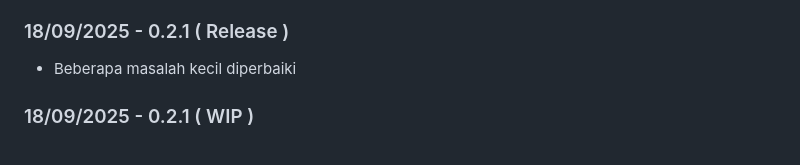
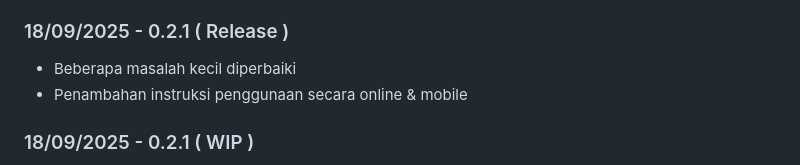
Before and after one commit to Banditov/XI-TKJ-3_PWL_Kelompok-5, a Markdown page: README.md, the part around the change. GitHub-like rendering; folded sections open.

```diff
--- a/README.md
+++ b/README.md
@@ -176,6 +176,7 @@ Distributed under the Unlicense License. See [`LICENSE.txt`](./LICENSE.txt) for
 ### 18/09/2025 - 0.2.1 ( Release )
 
 - Beberapa masalah kecil diperbaiki
+- Penambahan instruksi penggunaan secara online & mobile
 
 ### 18/09/2025 - 0.2.1 ( WIP )
 
```
